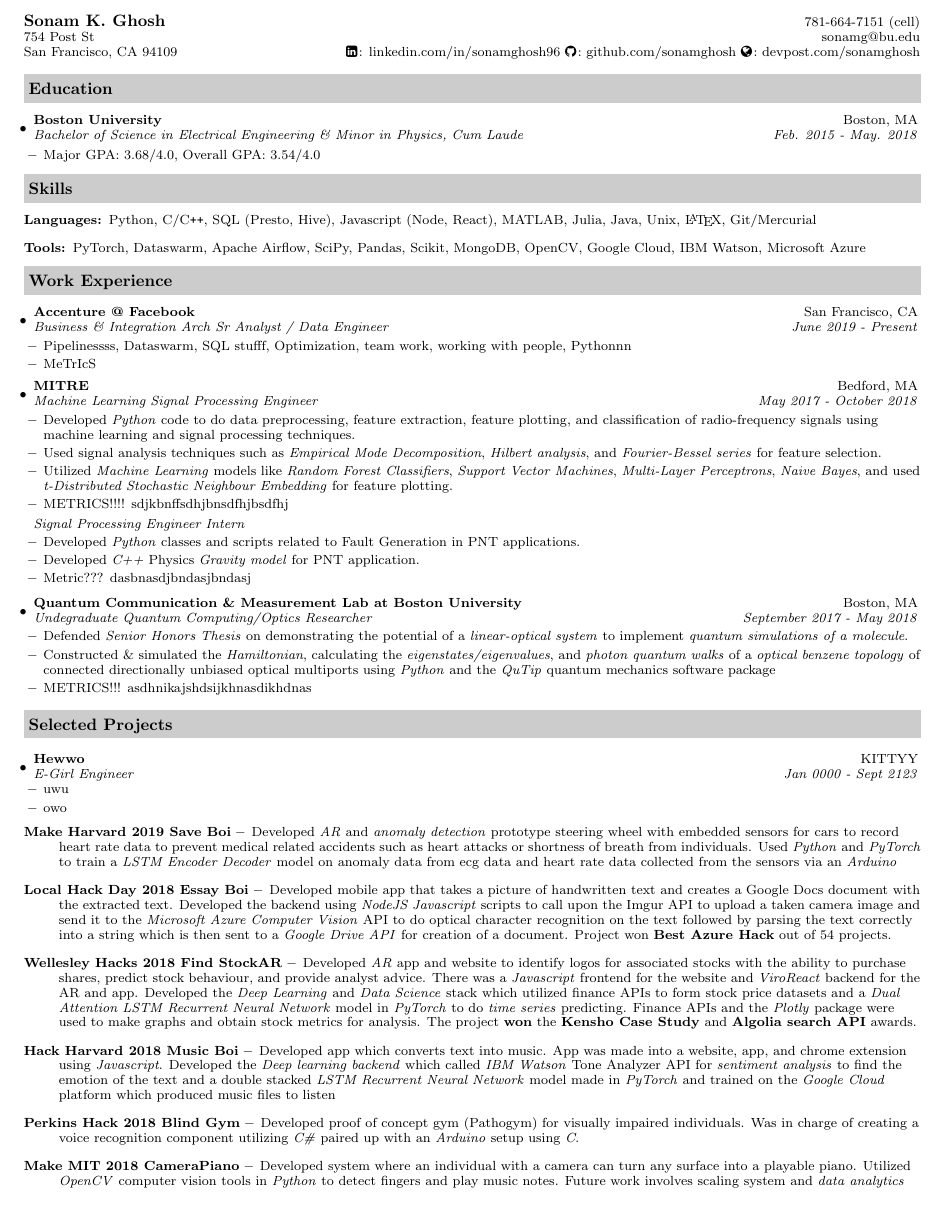
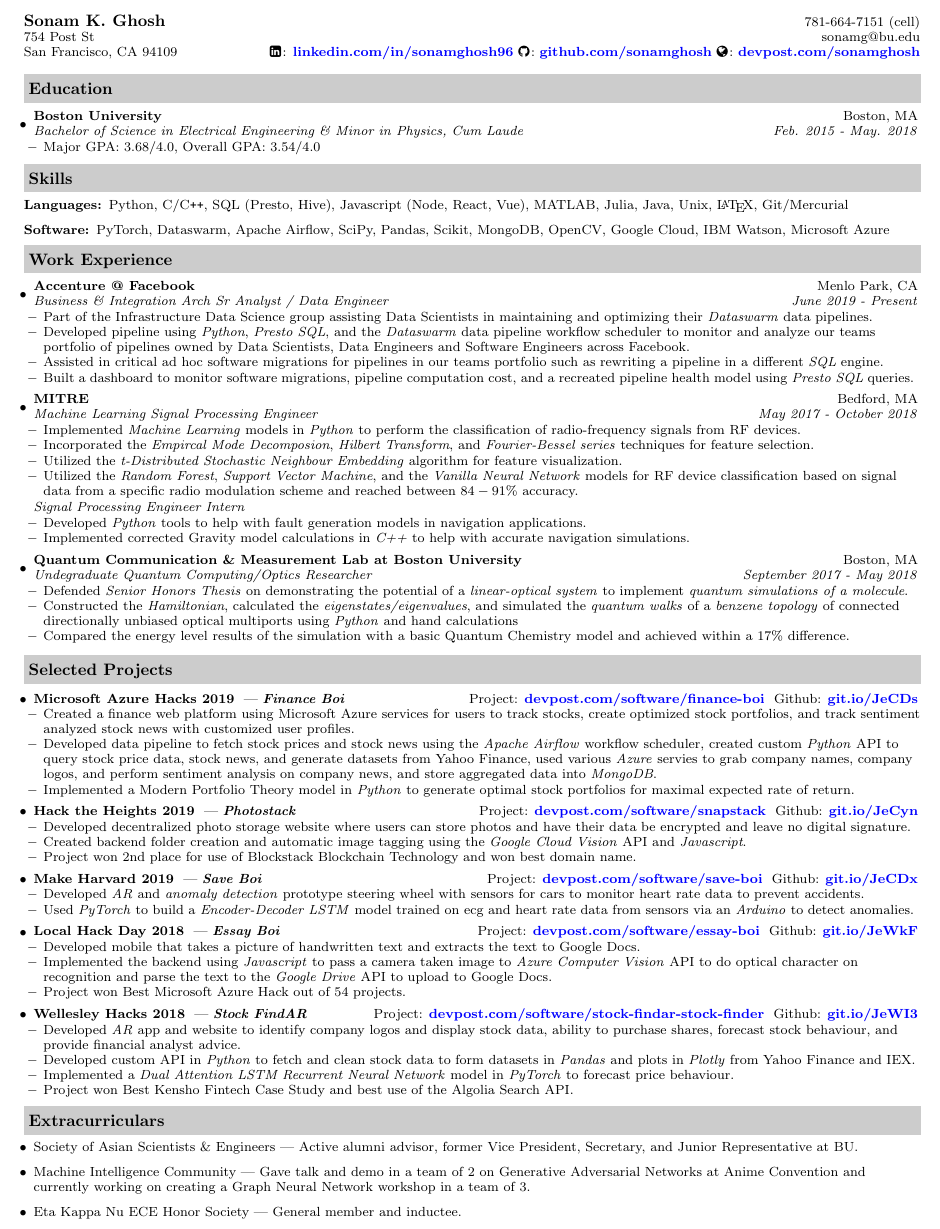
Before and after one commit to sonamghosh/personal_resume_latex, a LaTeX CV (resume.tex): part of the page, cut so that both start at the same text, the shorter picture padded with empty space. Compiled offline with pdfLaTeX.

Commit message:
October 7 2019 Resume, total rehaul follow the changes in the README

```diff
--- a/resume.tex
+++ b/resume.tex
@@ -9,6 +9,7 @@
 \usepackage{fontawesome}
 \usepackage{enumitem}
 \usepackage{comment}
+\usepackage{url}
 \definecolor{mygrey}{gray}{0.80}
 \raggedbottom
 \raggedright
@@ -50,21 +72,18 @@
 
 \begin{document}
 
-
 \fontsize{8pt}{9pt}\selectfont  % readjusted size
 
 %\frenchspacing
 \begin{tabular*}{7.5in}{l@{\extracolsep{\fill}}r}
 \textbf{\large Sonam K. Ghosh}  & 781-664-7151 (cell)\\
 754 Post St&  sonamg@bu.edu \\
-San Francisco, CA  94109 & \faLinkedinSquare\hspace{0.1em}: linkedin.com/in/sonamghosh96  \faGithub\hspace{0.1em}: github.com/sonamghosh
-\faGlobe\hspace{0.1em}: devpost.com/sonamghosh \\
+San Francisco, CA  94109 & \faLinkedinSquare\hspace{0.1em}: \genlink{linkedin.com/in/sonamghosh96}  \faGithub\hspace{0.1em}: \genlink{github.com/sonamghosh}
+\faGlobe\hspace{0.1em}: \genlink{devpost.com/sonamghosh} \\
 \end{tabular*}
 \\
 
 \vspace{0.1in}
-
-
 
 \resheading{Education}
 \begin{itemize}
@@ -84,145 +103,107 @@
 \resheading{Skills}
 \begin{description}
 \item[Languages:]
-Python, C/C{}\verb!++!, SQL (Presto, Hive), Javascript (Node, React),  MATLAB, Julia, Java, Unix, \LaTeX, Git/Mercurial
-\item[Tools:]
+Python, C/C{}\verb!++!, SQL (Presto, Hive), Javascript (Node, React, Vue),  MATLAB, Julia, Java, Unix, \LaTeX, Git/Mercurial
+\item[Software:]
 PyTorch, Dataswarm, Apache Airflow, SciPy, Pandas, Scikit, MongoDB, OpenCV, Google Cloud, IBM Watson, Microsoft Azure
 \end{description}
-
-
 
 \resheading{Work Experience}
 \begin{itemize}
 \setlength{\leftmargini}{0.5em}
 
 \item
-    \ressubheading{Accenture @ Facebook}{San Francisco, CA}{Business \& Integration Arch Sr Analyst / Data Engineer}{June 2019 - Present}
+    \ressubheading{Accenture @ Facebook}{Menlo Park, CA}{Business \& Integration Arch Sr Analyst / Data Engineer}{June 2019 - Present}
     \begin{itemize}
-        \resitem{Pipelinessss, Dataswarm, SQL stufff, Optimization, team work, working with people, Pythonnn }
-        \resitem{MeTrIcS}
+        \resitem{Part of the Infrastructure Data Science group assisting Data Scientists in maintaining and optimizing their \emph{Dataswarm} data pipelines.}
+        \resitem{Developed pipeline using \emph{Python}, \emph{Presto SQL}, and the \emph{Dataswarm} data pipeline workflow scheduler to monitor and analyze our teams portfolio of pipelines owned by Data Scientists, Data Engineers and Software Engineers across Facebook.}
+        \resitem{Assisted in critical ad hoc software migrations for pipelines in our teams portfolio such as rewriting a pipeline in a different \emph{SQL} engine.}
+        \resitem{Built a dashboard to monitor software migrations, pipeline computation cost, and a recreated pipeline health model using \emph{Presto SQL} queries.}
     \end{itemize}
-
-
 
 \item
 	\ressubheading{MITRE}{Bedford, MA}{Machine Learning Signal Processing Engineer}{May 2017 - October 2018}
 	\begin{itemize}
-		%\resitem{Added support for mulitple platforms to the password escrow component of the %\emph{One Identity} Identity and Access Management suite.}
-		%\resitem{Part of a team designing the Unix Privilege Management component of the \emph{One Identity} Identity and Access Management suite.}
-		%\resitem{Implemented support for forwarding Unix domain sockets in OpenSSH and merged the changes upstream.}
-		%\resitem{Continue to develop and maintain \emph{Sudo} and make regular releases.}
-		\resitem{Developed \emph{Python} code to do data preprocessing, feature extraction, feature plotting, and classification of radio-frequency signals using machine learning and signal processing techniques.}
-        \resitem{Used signal analysis techniques such as \emph{Empirical Mode Decomposition}, \emph{Hilbert analysis}, and \emph{Fourier-Bessel series} for feature selection.}
-        \resitem{Utilized \emph{Machine Learning} models like \emph{Random Forest Classifiers}, \emph{Support Vector Machines}, \emph{Multi-Layer Perceptrons}, \emph{Naive Bayes}, and used \emph{t-Distributed Stochastic Neighbour Embedding} for feature plotting.}
-        \resitem{METRICS!!!!   sdjkbnffsdhjbnsdfhjbsdfhj}
+
+	    \resitem{Implemented \emph{Machine Learning} models in \emph{Python} to perform the classification of radio-frequency signals from RF devices.}
+
+	    \resitem{Incorporated the \emph{Empircal Mode Decomposion}, \emph{Hilbert Transform}, and \emph{Fourier-Bessel series} techniques for feature selection.}
+
+	    \resitem{Utilized the  \emph{t-Distributed Stochastic Neighbour Embedding} algorithm for feature visualization.}
+
+	    \resitem{Utilized the \emph{Random Forest}, \emph{Support Vector Machine}, and the \emph{Vanilla Neural Network} models for RF device classification based on signal data from a specific radio modulation scheme and reached between $84 - 91 \% $ accuracy.}
+
 	\end{itemize}
 	%%%%
 	\vspace{-3pt}
 	\rehead{Signal Processing Engineer Intern}{}
 	\begin{itemize}
-		\resitem{Developed \emph{Python} classes and scripts related to Fault Generation in PNT applications.}
-		\resitem{Developed \emph{C++} Physics \emph{Gravity model} for PNT application.}
-		\resitem{Metric??? dasbnasdjbndasjbndasj}
+		\resitem{Developed \emph{Python} tools to help with fault generation models in navigation applications.}
+		\resitem{Implemented corrected Gravity model calculations in \emph{C++} to help with accurate navigation simulations.}
 	\end{itemize}
 \item
 	\ressubheading{Quantum Communication \& Measurement Lab at Boston University}{Boston, MA}{Undegraduate Quantum Computing/Optics Researcher}{September 2017 - May 2018}
 	\begin{itemize}
 	    \resitem{Defended \emph{Senior Honors Thesis} on demonstrating the potential of a \emph{linear-optical system} to implement \emph{quantum simulations of a molecule}.}
-        \resitem{Constructed \& simulated the \emph{Hamiltonian}, calculating the \emph{eigenstates/eigenvalues}, and \emph{photon quantum walks} of a \emph{optical benzene topology} of connected directionally unbiased optical multiports using \emph{Python} and the \emph{QuTip} quantum mechanics software package}
-        \item{METRICS!!!   asdhnikajshdsijkhnasdikhdnas }
+        \resitem{Constructed the \emph{Hamiltonian}, calculated the \emph{eigenstates/eigenvalues}, and simulated the \emph{quantum walks} of a \emph{benzene topology} of connected directionally unbiased optical multiports using \emph{Python} and hand calculations}
+        \item{Compared the energy level results of the simulation with a basic Quantum Chemistry model and achieved within a 17\% difference. }
 	\end{itemize}
-
-
-%\pagebreak
-
 \end{itemize}
-
 
 
 \resheading{Selected Projects}
 
-
-
 \begin{itemize}
 \setlength{\leftmargini}{0.5em}
+
 \item
-	\ressubheading{Hewwo}{KITTYY}{E-Girl Engineer}{Jan 0000 - Sept 2123}
-	\begin{itemize}
-		\resitem{uwu}
-        \resitem{owo}
-	\end{itemize}
+    \smallressubheading{Microsoft Azure Hacks 2019}{Finance Boi}{Project: \genlink{devpost.com/software/finance-boi} \space Github: \genlink{git.io/JeCDs}}\\
+    \begin{itemize}
+        \resitem{Created a finance web platform using Microsoft Azure services for users to track stocks, create optimized stock portfolios, and track sentiment analyzed stock news with customized user profiles.}
+        %\resitem{Website is created using \emph{Vue.js}, \emph{MongoDB}, \emph{Firebase}, and \emph{Chart.js} while the backend is built using \emph{Python} and \emph{Azure} services.}
+        \resitem{Developed data pipeline to fetch stock prices and stock news using the \emph{Apache Airflow} workflow scheduler, created custom \emph{Python} API to query stock price data, stock news, and generate datasets from Yahoo Finance, used various \emph{Azure} servies to grab company names, company logos, and perform sentiment analysis on company news, and store aggregated data into \emph{MongoDB}.}
+        \resitem{Implemented a Modern Portfolio Theory model in \emph{Python} to generate optimal stock portfolios for maximal expected rate of return.}
+    \end{itemize}
 
+\item
+    \smallressubheading{Hack the Heights 2019}{Photostack}{Project: \genlink{devpost.com/software/snapstack} \space Github: \genlink{git.io/JeCyn}}\\
+    \begin{itemize}
+        \resitem{Developed decentralized photo storage website where users can store photos and have their data be encrypted and leave no digital signature.}
+        \resitem{Created backend folder creation and automatic image tagging using the \emph{Google Cloud Vision} API and \emph{Javascript}.}
+        \resitem{Project won 2nd place for use of Blockstack Blockchain Technology and won best domain name.}
+    \end{itemize}
+
+\item
+    \smallressubheading{Make Harvard 2019}{Save Boi}{Project: \genlink{devpost.com/software/save-boi} \space Github: \genlink{git.io/JeCDx}}\\
+    \begin{itemize}
+        \resitem{Developed \emph{AR} and \emph{anomaly detection} prototype steering wheel with sensors for cars to monitor heart rate data to prevent accidents.}
+        \resitem{Used \emph{PyTorch} to build a \emph{Encoder-Decoder LSTM} model trained on ecg and heart rate data from sensors via an \emph{Arduino} to detect anomalies.}
+    \end{itemize}
+
+\item
+    \smallressubheading{Local Hack Day 2018}{Essay Boi}{Project: \genlink{devpost.com/software/essay-boi} \space Github: \genlink{git.io/JeWkF}}\\
+    \begin{itemize}
+        \resitem{Developed mobile that takes a picture of handwritten text and extracts the text to Google Docs.}
+        \resitem{Implemented the backend using \emph{Javascript} to pass a camera taken image to \emph{Azure Computer Vision} API to do optical character on recognition and parse the text to the \emph{Google Drive} API to upload to Google Docs.}
+        \resitem{Project won Best Microsoft Azure Hack out of 54 projects.}
+    \end{itemize}
+
+\item
+    \smallressubheading{Wellesley Hacks 2018}{Stock FindAR}{Project: \genlink{devpost.com/software/stock-findar-stock-finder} \space Github: \genlink{git.io/JeWI3}}\\
+    \begin{itemize}
+        \resitem{Developed \emph{AR} app and website to identify company logos and display stock data, ability to purchase shares, forecast stock behaviour, and provide financial analyst advice.}
+        \resitem{Developed custom API in \emph{Python} to fetch and clean stock data to form datasets in \emph{Pandas} and plots in \emph{Plotly} from Yahoo Finance and IEX.}
+        \resitem{Implemented a \emph{Dual Attention LSTM Recurrent Neural Network} model in \emph{PyTorch} to forecast price behaviour.}
+        \resitem{Project won Best Kensho Fintech Case Study and best use of the Algolia Search API.}
+    \end{itemize}
+\end{itemize}
+
+\resheading{Extracurriculars}
+\begin{itemize}
+    \item Society of Asian Scientists \& Engineers --- Active alumni advisor, former Vice President, Secretary, and Junior Representative at BU.
+    \item Machine Intelligence Community --- Gave talk and demo in a team of 2 on Generative Adversarial Networks at Anime Convention and currently working on creating a Graph Neural Network workshop in a team of 3.
+    \item Eta Kappa Nu ECE Honor Society --- General member and inductee.
 \end{itemize}
 
 
-\begin{description}
-\item[Make Harvard 2019 Save Boi --] Developed \emph{AR} and \emph{anomaly detection} prototype steering wheel with embedded sensors for cars to record heart rate data to prevent medical related accidents such as heart attacks or shortness of breath from individuals. Used \emph{Python} and \emph{PyTorch} to train a \emph{LSTM Encoder Decoder} model on anomaly data from ecg data and heart rate data collected from the sensors via an \emph{Arduino}
-\item[Local Hack Day 2018 Essay Boi --] Developed mobile app that takes a picture of handwritten text and creates a Google Docs document with the extracted text. Developed the backend using \emph{NodeJS Javascript} scripts to call upon the Imgur API to upload a taken camera image and send it to the \emph{Microsoft Azure Computer Vision} API to do optical character recognition on the text followed by parsing the text correctly into a string which is then sent to a \emph{Google Drive API} for creation of a document. Project won \textbf{Best Azure Hack} out of 54 projects.
-
-\begin{comment}
-\item[Boston Hacks 2018 Vetricle --] Developed social network meet up app and website for Veterans to use to connect to other veterans and do projects and activities together. \emph{Javascript}, \emph{ReactJS/Native}, and \emph{Google Firebase} are used to create the app and website. \emph{Collaborative Filtering} through \emph{Cosine distance} and a \emph{Neural autoencoder} is used to create a friend recommender system made in \emph{Python} and \emph{PyTorch}.
-\end{comment}
-
-\item[Wellesley Hacks 2018 Find StockAR --]Developed \emph{AR} app and website to identify logos for associated stocks with the ability to purchase shares, predict stock behaviour, and provide analyst advice. There was a \emph{Javascript} frontend for the website and \emph{ViroReact} backend for the AR and app. Developed the \emph{Deep Learning} and \emph{Data Science} stack which utilized finance APIs to form stock price datasets and a \emph{Dual Attention LSTM Recurrent Neural Network} model in \emph{PyTorch} to do \emph{time series} predicting. Finance APIs and the \emph{Plotly} package were used to make graphs and obtain stock metrics for analysis. The project \textbf{won} the \textbf{Kensho Case Study} and \textbf{Algolia search API} awards.
-
-\item[Hack Harvard 2018 Music Boi --] Developed app which converts text into music. App was made into a website, app, and chrome extension using \emph{Javascript}. Developed the \emph{Deep learning backend} which called \emph{IBM Watson} Tone Analyzer API for \emph{sentiment analysis} to find the emotion of the text and a double stacked \emph{LSTM Recurrent Neural Network} model made in \emph{PyTorch} and trained on the \emph{Google Cloud} platform which produced music files to listen
-
-\item[Perkins Hack 2018 Blind Gym --]  Developed proof of concept gym (Pathogym) for visually impaired individuals. Was in charge of creating a voice recognition component utilizing \emph{C\#} paired up with an \emph{Arduino} setup using \emph{C}.
-
-\item[Make MIT 2018 CameraPiano --] Developed system where an individual with a camera can turn any surface into a playable piano. Utilized \emph{OpenCV} computer vision tools in \emph{Python} to detect fingers and play music notes. Future work involves scaling system and \emph{data analytics}
-
-\end{description}
-
-
-
-%% Still Debating on Removal or Reformatting %%%%
-\begin{comment}
-\resheading{Leadership Activities}
-\begin{itemize}
-
-    \item \ressubheading{Machine Intelligence Community}{Boston, MA}{Active Member/Speaker}{September 2018 - Present}
-    \begin{itemize}
-        \resitem{Contribute latest news regarding research in Artificial Intelligence to club.}
-        \resitem{Gave talk, discussion, and demo on the \textit{Neural Ordinary Differential Equations} paper and research by Chen et.al}
-    \end{itemize}
-\end{itemize}
-\end{comment}
-
-%%%%%%%% might bring back the below one lel
-
-
-%%% Commenting Out %%%
-\begin{comment}
-\resheading{Interests \& Activities}
-Society of Asian Scientists and Engineers (SASE), IEEE Eta Kappu Nu ECE Honor Member of Society, Machine Intelligence Community (MIC Club), Mentoring, Tutoring, Travelling the world and experiencing new cultures, Learning Japanese \& Korean
-\end{comment}
-
-
-\begin{comment}
-\pagebreak
-
-\resheading{Publications}
-
-\begin{description}
-\item["Security-Enhanced Darwin: Porting SELinux to Mac OS X",]
-\emph{Proceedings from the Third Annual Security Enhanced Linux Symposium} in Baltimore, MD, 2007.
-\item["{\sc \bf UNIX} System Administration Handbook, Third Edition",]
-contributing author.
-\item["strlcpy and strlcat:  Consistent, Safe, String Copy and Concatenation",]
-\emph{Proceedings from the USENIX Annual Technical Conference} in Monterey, CA, 1999.
-\item["satool:  A System Administrators Cockpit",]
-\emph{Proceedings from the USENIX LISA VII Conference (Large Installation Systems Administration)} in Monterey, CA, 1993.
-\end{description}
-
-\resheading{Patents}
-
-\begin{description}
-\item[Furlong, Wesley J., Schlossnagle, George, Miller, Todd.  2014.]
-Method and system for adaptive delivery of digital messages.
-U.S. Patent 8,782,184 filed September 20, 2013, and issued July 15, 2014.
-\end{description}
-\end{comment}
-
-
-
 \end{document}
```
Also changed, not shown: resume.tex (21 more changed lines).
